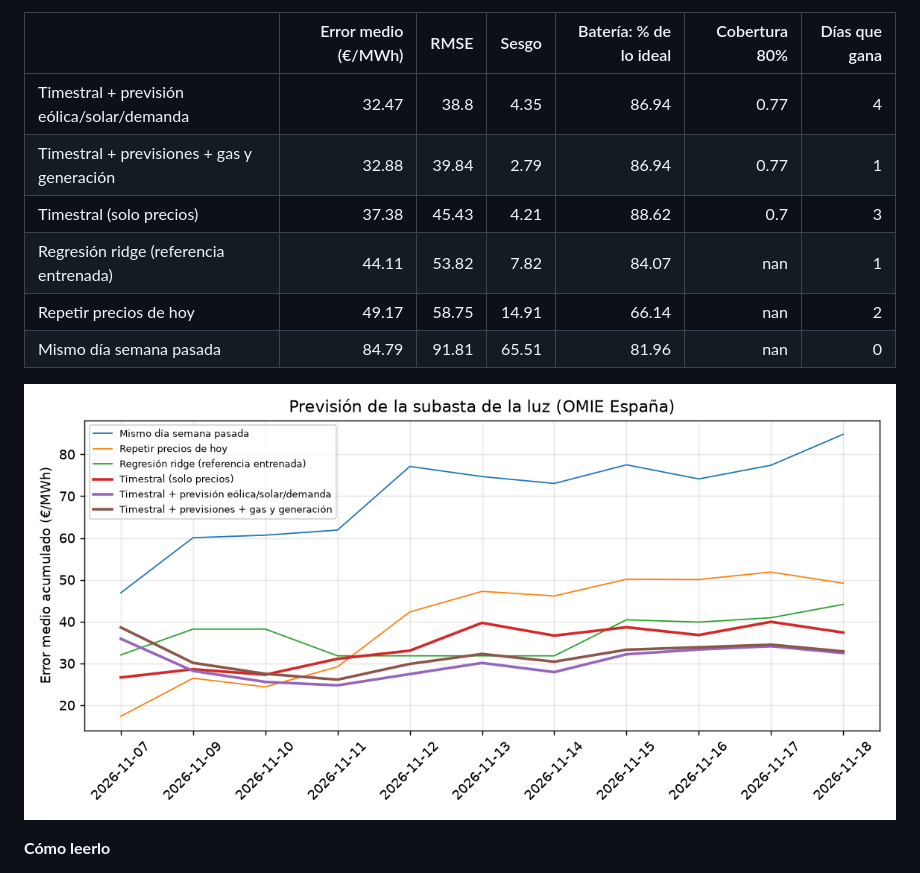
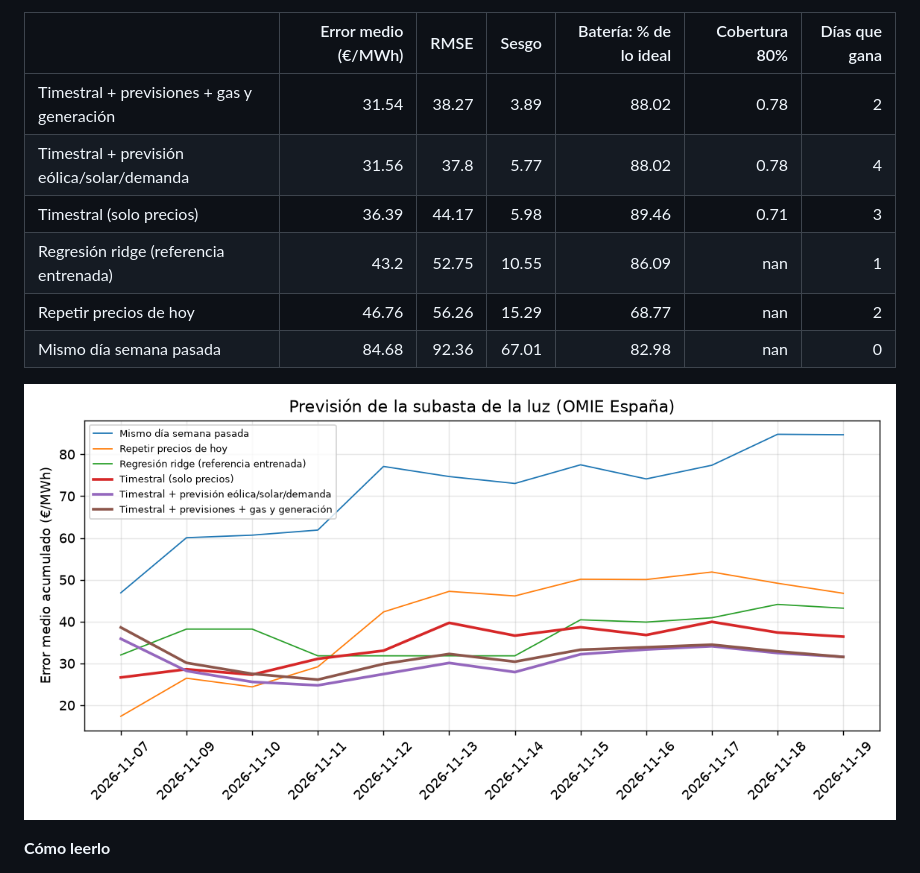
Before and after one commit to RobertoVetere/timestral-luz, a Markdown page: README.md, the part around one of its changes. Drawn GitHub-style; pictures changed too: results/scoreboard.png.

Commit message:
datos 2026-11-18 forecast

```diff
--- a/README.md
+++ b/README.md
@@ -11,12 +11,12 @@ Cada mañana, antes de la subasta del mercado diario de OMIE (12:00, hora penins
 
 |                                            |   Error medio (€/MWh) |   RMSE |   Sesgo |   Batería: % de lo ideal |   Cobertura 80% |   Días que gana |
 |:-------------------------------------------|----------------------:|-------:|--------:|-------------------------:|----------------:|----------------:|
-| Timestral + previsión eólica/solar/demanda |                 32.47 |  38.8  |    4.35 |                    86.94 |            0.77 |               4 |
-| Timestral + previsiones + gas y generación |                 32.88 |  39.84 |    2.79 |                    86.94 |            0.77 |               1 |
-| Timestral (solo precios)                   |                 37.38 |  45.43 |    4.21 |                    88.62 |            0.7  |               3 |
-| Regresión ridge (referencia entrenada)     |                 44.11 |  53.82 |    7.82 |                    84.07 |          nan    |               1 |
-| Repetir precios de hoy                     |                 49.17 |  58.75 |   14.91 |                    66.14 |          nan    |               2 |
-| Mismo día semana pasada                    |                 84.79 |  91.81 |   65.51 |                    81.96 |          nan    |               0 |
+| Timestral + previsiones + gas y generación |                 31.54 |  38.27 |    3.89 |                    88.02 |            0.78 |               2 |
+| Timestral + previsión eólica/solar/demanda |                 31.56 |  37.8  |    5.77 |                    88.02 |            0.78 |               4 |
+| Timestral (solo precios)                   |                 36.39 |  44.17 |    5.98 |                    89.46 |            0.71 |               3 |
+| Regresión ridge (referencia entrenada)     |                 43.2  |  52.75 |   10.55 |                    86.09 |          nan    |               1 |
+| Repetir precios de hoy                     |                 46.76 |  56.26 |   15.29 |                    68.77 |          nan    |               2 |
+| Mismo día semana pasada                    |                 84.68 |  92.36 |   67.01 |                    82.98 |          nan    |               0 |
 
 ![Error acumulado](results/scoreboard.png)
 <!-- SCOREBOARD:END -->
```
Also changed, not shown: other parts of README.md (+1 -1 lines), 2 other files.
